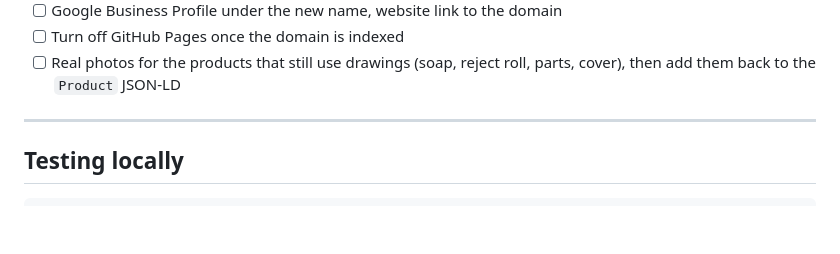
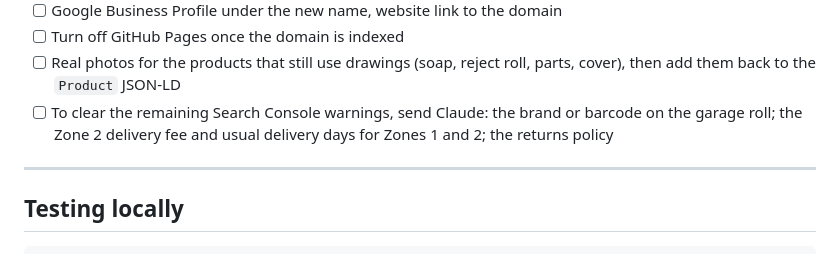
Before and after one commit to myaiRhys/UAC, a Markdown page: README.md, the part around the change. Rendered like a GitHub page; blank space fills up the shorter version.

Commit message:
README: checklist item for the info that clears the Search Console warnings
Co-Authored-By: Claude Opus 5.5 <noreply@anthropic.com>
Claude-Session: https://claude.ai/code/session_01AQVwQv72QVqAy7SunzJ2CE

```diff
--- a/README.md
+++ b/README.md
@@ -172,6 +172,7 @@ VAT registered.
 - [ ] Google Business Profile under the new name, website link to the domain
 - [ ] Turn off GitHub Pages once the domain is indexed
 - [ ] Real photos for the products that still use drawings (soap, reject roll, parts, cover), then add them back to the `Product` JSON-LD
+- [ ] To clear the remaining Search Console warnings, send Claude: the brand or barcode on the garage roll; the Zone 2 delivery fee and usual delivery days for Zones 1 and 2; the returns policy
 
 ---
 
```
